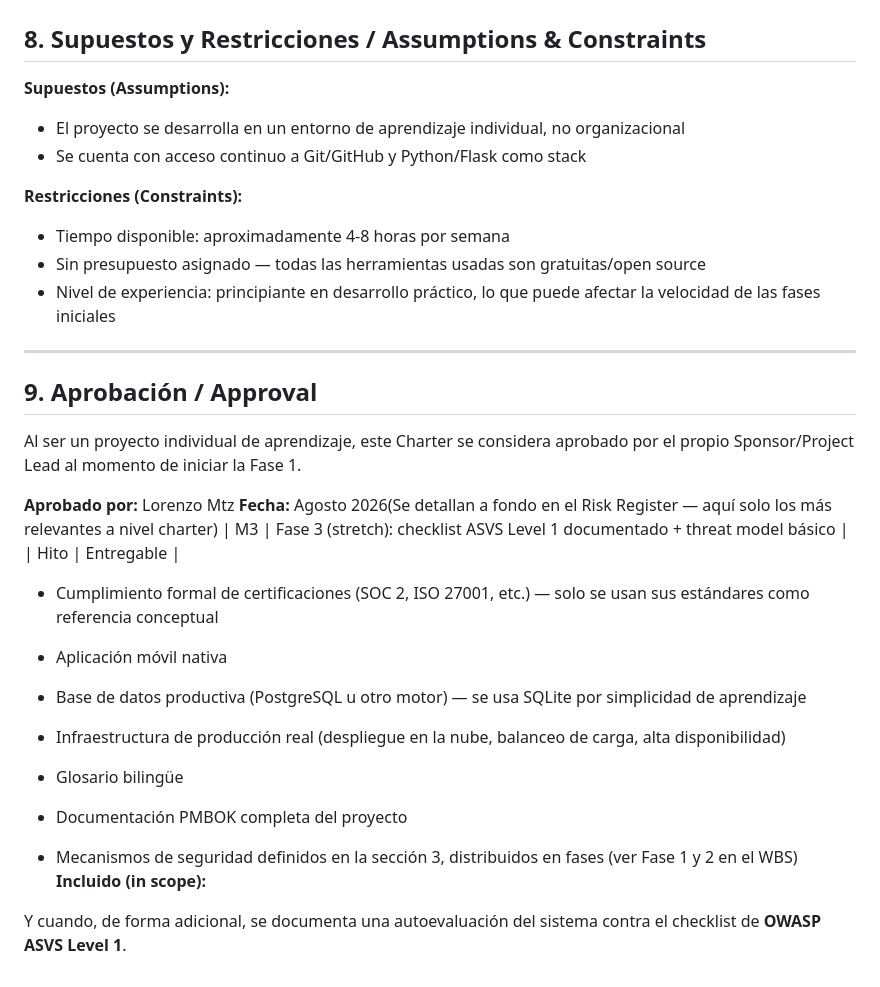
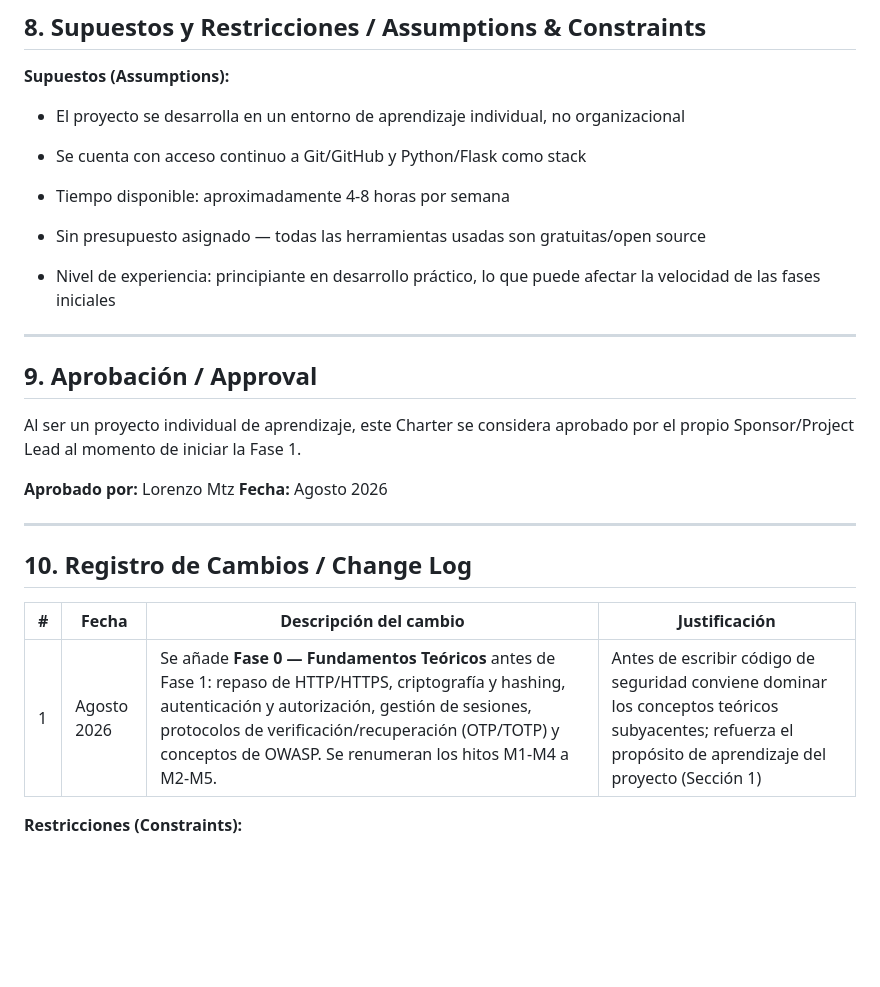
Before and after one commit to Lorenzo-Mtz/proyecto-login-cibersecurity, a Markdown page: docs/charter.md, the part around one of its changes. Rendered like a GitHub page; blank space fills up the shorter version.

```diff
--- a/docs/charter.md
+++ b/docs/charter.md
@@ -83,7 +103,6 @@ Dado que es un proyecto de aprendizaje sin fecha límite fija, los hitos se orga
 - El proyecto se desarrolla en un entorno de aprendizaje individual, no organizacional
 - Se cuenta con acceso continuo a Git/GitHub y Python/Flask como stack
 
-**Restricciones (Constraints):**
 - Tiempo disponible: aproximadamente 4-8 horas por semana
 - Sin presupuesto asignado — todas las herramientas usadas son gratuitas/open source
 - Nivel de experiencia: principiante en desarrollo práctico, lo que puede afectar la velocidad de las fases iniciales
@@ -91,23 +110,18 @@ Dado que es un proyecto de aprendizaje sin fecha límite fija, los hitos se orga
 ---
 
 ## 9. Aprobación / Approval
-
 Al ser un proyecto individual de aprendizaje, este Charter se considera aprobado por el propio Sponsor/Project Lead al momento de iniciar la Fase 1.
 
 **Aprobado por:** Lorenzo Mtz
-**Fecha:** Agosto 2026(Se detallan a fondo en el Risk Register — aquí solo los más relevantes a nivel charter)
-| M3 | Fase 3 (stretch): checklist ASVS Level 1 documentado + threat model básico |
-| Hito | Entregable |
+**Fecha:** Agosto 2026
+
+---
+
+## 10. Registro de Cambios / Change Log
 
 
-- Cumplimiento formal de certificaciones (SOC 2, ISO 27001, etc.) — solo se usan sus estándares como referencia conceptual
-- Aplicación móvil nativa
-- Base de datos productiva (PostgreSQL u otro motor) — se usa SQLite por simplicidad de aprendizaje
-- Infraestructura de producción real (despliegue en la nube, balanceo de carga, alta disponibilidad)
+| # | Fecha | Descripción del cambio | Justificación |
+|---|---|---|---|
+| 1 | Agosto 2026 | Se añade **Fase 0 — Fundamentos Teóricos** antes de Fase 1: repaso de HTTP/HTTPS, criptografía y hashing, autenticación y autorización, gestión de sesiones, protocolos de verificación/recuperación (OTP/TOTP) y conceptos de OWASP. Se renumeran los hitos M1-M4 a M2-M5. | Antes de escribir código de seguridad conviene dominar los conceptos teóricos subyacentes; refuerza el propósito de aprendizaje del proyecto (Sección 1) |Los cambios al alcance base (Charter, Scope Statement, WBS) se registran aquí en vez de sobreescribirse sin dejar rastro, siguiendo el principio de **control de cambios (change control)** de PMBOK, adaptado a la escala de un proyecto individual.
 
-- Glosario bilingüe
-- Documentación PMBOK completa del proyecto
-- Mecanismos de seguridad definidos en la sección 3, distribuidos en fases (ver Fase 1 y 2 en el WBS)
-**Incluido (in scope):**
-
-Y cuando, de forma adicional, se documenta una autoevaluación del sistema contra el checklist de **OWASP ASVS Level 1**.
+**Restricciones (Constraints):**
```
Also changed, not shown: other parts of docs/charter.md (+26 -6 lines).
